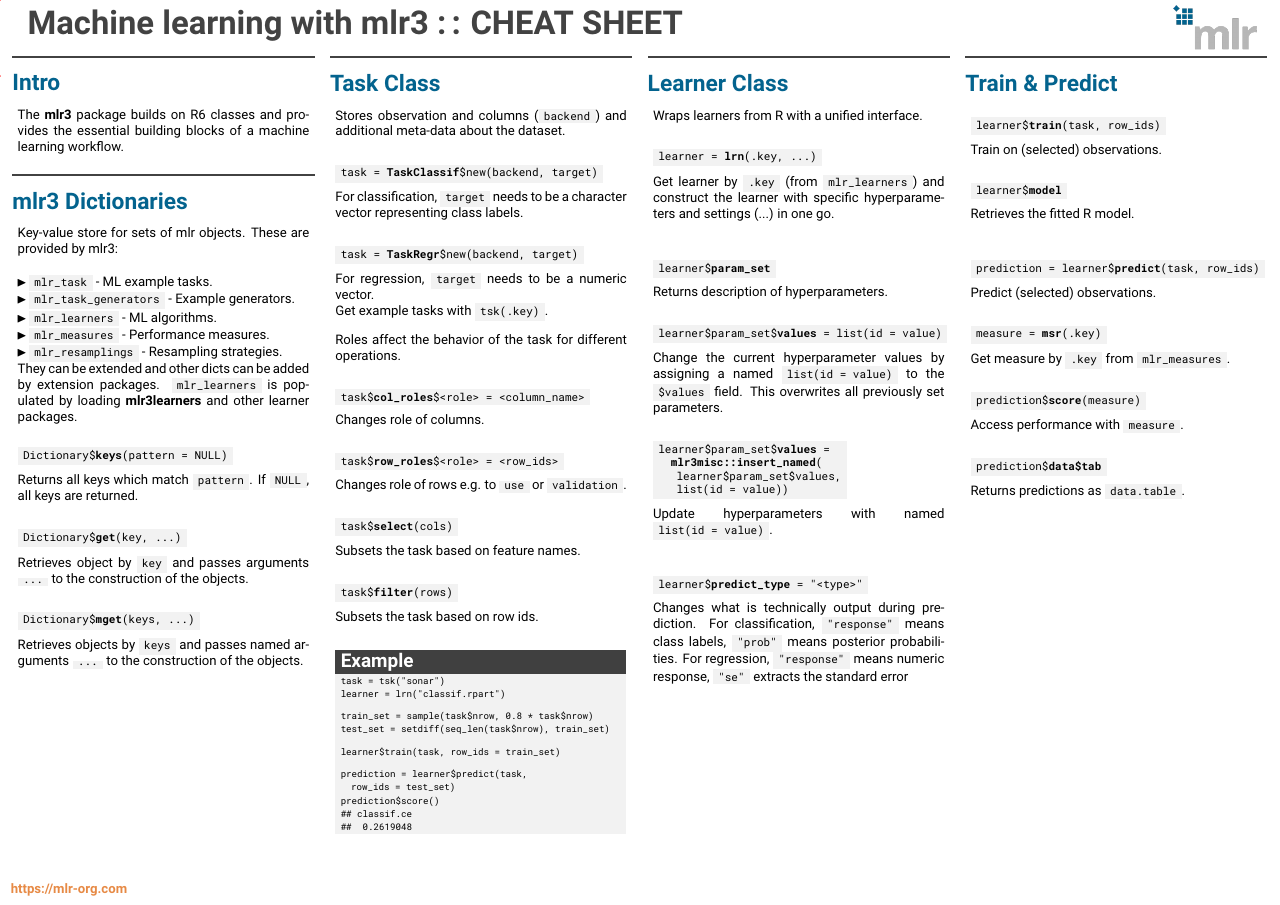
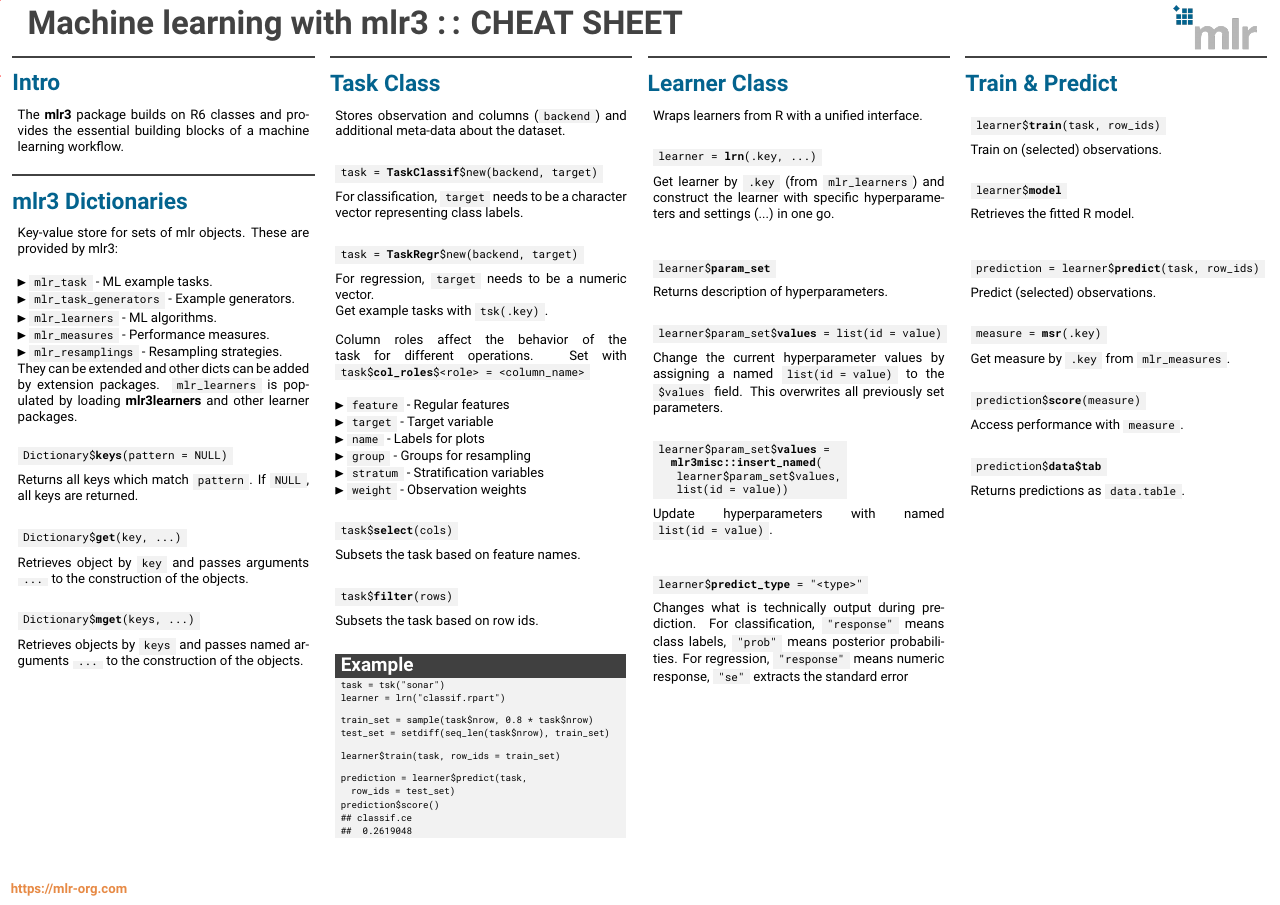
Before and after one commit to mlr-org/mlr3cheatsheets, a LaTeX poster (mlr3/mlr3cheatsheet.tex): page 1 of 2. Compiled offline with pdfLaTeX.

Commit message:
mlr3basic rewrite col roles

```diff
--- a/mlr3/mlr3cheatsheet.tex
+++ b/mlr3/mlr3cheatsheet.tex
@@ -138,18 +138,17 @@
                         Get example tasks with \codeinline{tsk(.key)}.
 						\vspace{1em}
 						\\
-						Roles affect the behavior of the task for different operations.
+						Column roles affect the behavior of the task for different operations. Set with \codeinline{task\$\textbf{col\_roles}\$<role> = <column\_name>}
 						\\
-						\begin{codebox}
-							task\$\textbf{col\_roles}\$<role> = <column\_name>
-						\end{codebox}
-						Changes role of columns.
-						\\
-						\begin{codebox}
-							task\$\textbf{row\_roles}\$<role> = <row\_ids>
-						\end{codebox}
-						Changes role of rows e.g. to \codeinline{use} or \codeinline{validation}.
-						\\
+						\begin{itemize}
+							\item \codeinline{feature} - Regular features
+							\item \codeinline{target} - Target variable
+							\item \codeinline{name} - Labels for plots
+							\item \codeinline{group} -  Groups for resampling
+							\item \codeinline{stratum} - Stratification variables
+							\item \codeinline{weight} - Observation weights
+						\end{itemize}
+						\vspace{1em}
 						\begin{codebox}
 							task\$\textbf{select}(cols)
 						\end{codebox}
```
